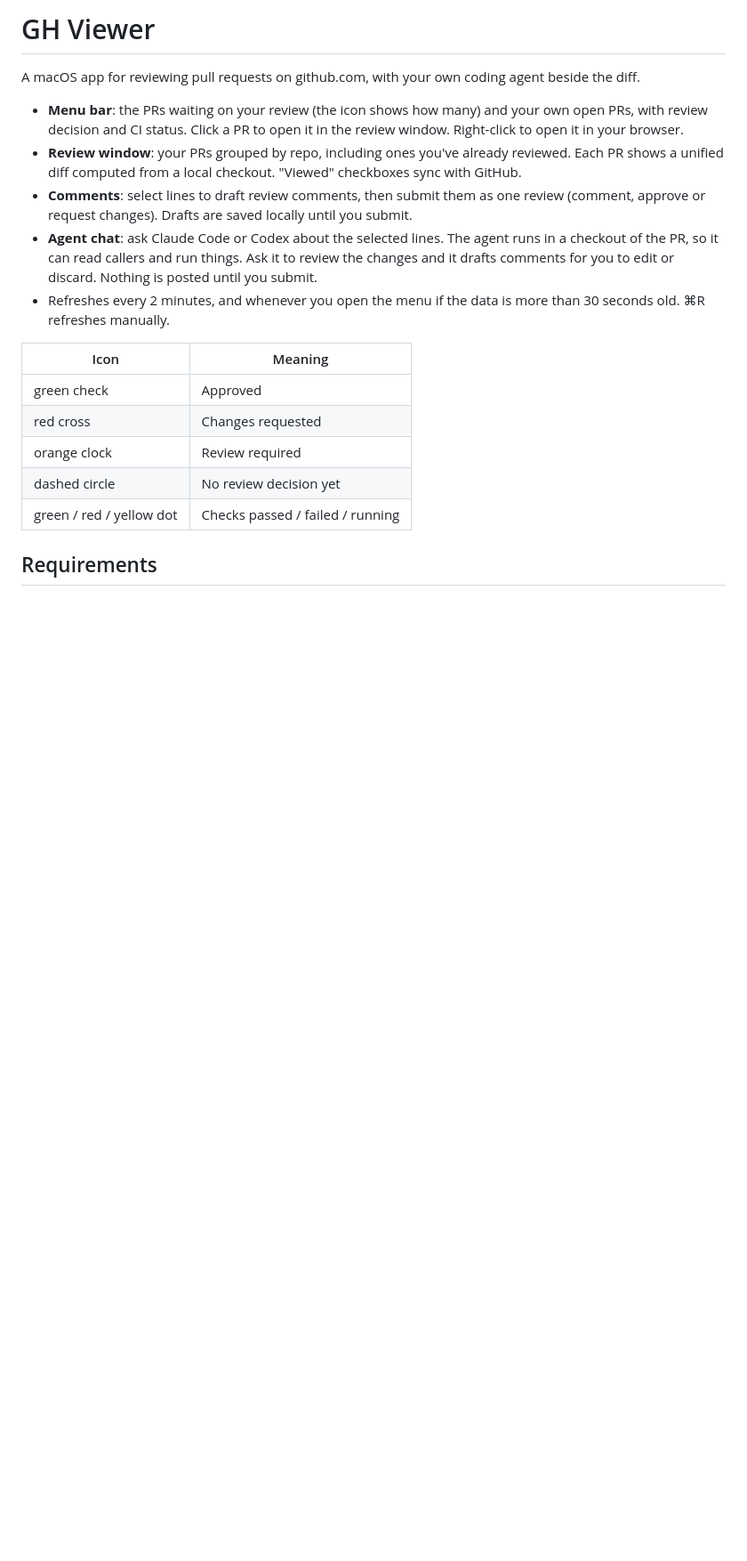
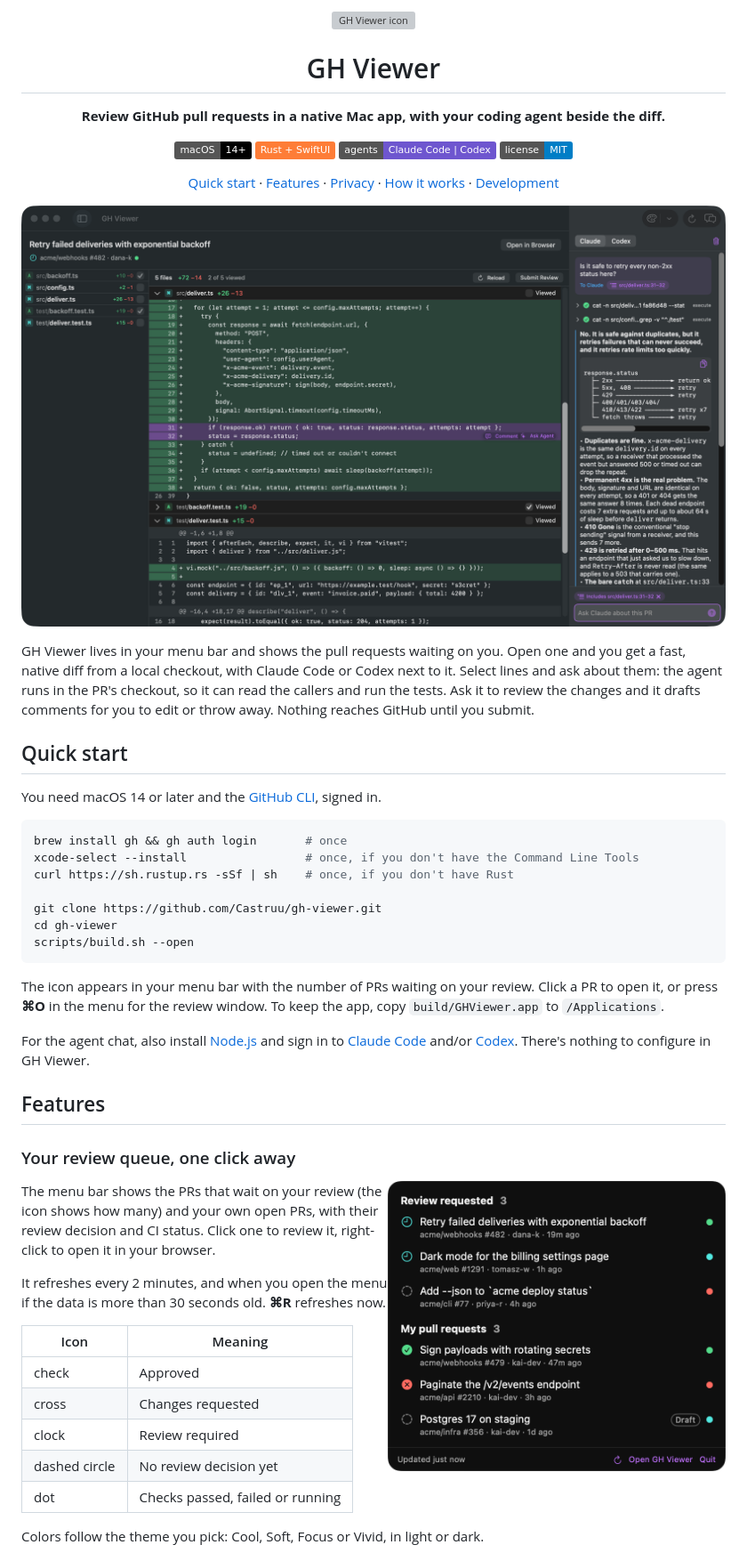
Before and after one commit to Castruu/gh-viewer, a Markdown page: README.md, the part around one of its changes. Shown at 89% size. GitHub-like rendering; pictures changed too: docs/assets/screenshots/agent-chat.png (added), docs/assets/screenshots/menu-bar.png (added); badges without logos; blank space fills up the shorter version; grey boxes are pictures that could not be loaded.

````diff
--- a/README.md
+++ b/README.md
@@ -1,31 +1,81 @@
-# GH Viewer
+<p align="center">
+  <img src="docs/assets/icon.svg" width="128" height="128" alt="GH Viewer icon">
+</p>
 
-A macOS app for reviewing pull requests on github.com, with your own coding
-agent beside the diff.
+<h1 align="center">GH Viewer</h1>
 
-- **Menu bar**: the PRs waiting on your review (the icon shows how many) and
-  your own open PRs, with review decision and CI status. Click a PR to open it
-  in the review window. Right-click to open it in your browser.
-- **Review window**: your PRs grouped by repo, including ones you've already
-  reviewed. Each PR shows a unified diff computed from a local checkout.
-  "Viewed" checkboxes sync with GitHub.
-- **Comments**: select lines to draft review comments, then submit them as one
-  review (comment, approve or request changes). Drafts are saved locally until
-  you submit.
-- **Agent chat**: ask Claude Code or Codex about the selected lines. The agent
-  runs in a checkout of the PR, so it can read callers and run things. Ask it to
-  review the changes and it drafts comments for you to edit or discard. Nothing
-  is posted until you submit.
-- Refreshes every 2 minutes, and whenever you open the menu if the data is
-  more than 30 seconds old. ⌘R refreshes manually.
+<p align="center">
+  <strong>Review GitHub pull requests in a native Mac app, with your coding agent beside the diff.</strong>
+</p>
+
+<p align="center">
+  <img src="https://img.shields.io/badge/macOS-14%2B-000000?logo=apple&logoColor=white" alt="macOS 14+">
+  <img src="https://img.shields.io/badge/Rust%20%2B%20SwiftUI-orange" alt="Rust + SwiftUI">
+  <img src="https://img.shields.io/badge/agents-Claude%20Code%20%7C%20Codex-6E56CF" alt="Agents: Claude Code, Codex">
+  <a href="LICENSE"><img src="https://img.shields.io/badge/license-MIT-blue" alt="MIT license"></a>
+</p>
+
+<p align="center">
+  <a href="#quick-start">Quick start</a> ·
+  <a href="#features">Features</a> ·
+  <a href="#privacy-and-safety">Privacy</a> ·
+  <a href="#how-it-works">How it works</a> ·
+  <a href="#development">Development</a>
+</p>
+
+<p align="center">
+  <img src="docs/assets/screenshots/agent-chat.png" alt="GH Viewer: a pull request's diff with Claude answering a question about the selected lines">
+</p>
+
+GH Viewer lives in your menu bar and shows the pull requests waiting on you.
+Open one and you get a fast, native diff from a local checkout, with Claude Code
+or Codex next to it. Select lines and ask about them: the agent runs in the PR's
+checkout, so it can read the callers and run the tests. Ask it to review the
+changes and it drafts comments for you to edit or throw away. Nothing reaches
+GitHub until you submit.
+
+## Quick start
+
+You need macOS 14 or later and the [GitHub CLI](https://cli.github.com), signed in.
+
+```sh
+brew install gh && gh auth login       # once
+xcode-select --install                 # once, if you don't have the Command Line Tools
+curl https://sh.rustup.rs -sSf | sh    # once, if you don't have Rust
+
+git clone https://github.com/Castruu/gh-viewer.git
+cd gh-viewer
+scripts/build.sh --open
+```
+
+The icon appears in your menu bar with the number of PRs waiting on your review.
+Click a PR to open it, or press **⌘O** in the menu for the review window.
+To keep the app, copy `build/GHViewer.app` to `/Applications`.
+
+For the agent chat, also install [Node.js](https://nodejs.org) and sign in to
+[Claude Code](https://code.claude.com) and/or [Codex](https://github.com/openai/codex).
+There's nothing to configure in GH Viewer.
+
+## Features
+
+### Your review queue, one click away
+
+<img src="docs/assets/screenshots/menu-bar.png" width="380" align="right" alt="The menu bar list: PRs waiting on your review and your own PRs, with review and CI status">
+
+The menu bar shows the PRs that wait on your review (the icon shows how many)
+and your own open PRs, with their review decision and CI status. Click one to
+review it, right-click to open it in your browser.
+
+It refreshes every 2 minutes, and when you open the menu if the data is more
+than 30 seconds old. **⌘R** refreshes now.
 
 | Icon | Meaning |
 |---|---|
-| green check | Approved |
-| red cross | Changes requested |
-| orange clock | Review required |
+| check | Approved |
+| cross | Changes requested |
+| clock | Review required |
 | dashed circle | No review decision yet |
-| green / red / yellow dot | Checks passed / failed / running |
+| dot | Checks passed, failed or running |
 
-## Requirements
+Colors follow the theme you pick: Cool, Soft, Focus or Vivid, in light or dark.
 
````
Also changed, not shown: other parts of README.md (+92 -34 lines), docs/assets/screenshots/drafts.png (added), docs/assets/screenshots/review-window.png (added), docs/assets/screenshots/submit.png (added).
